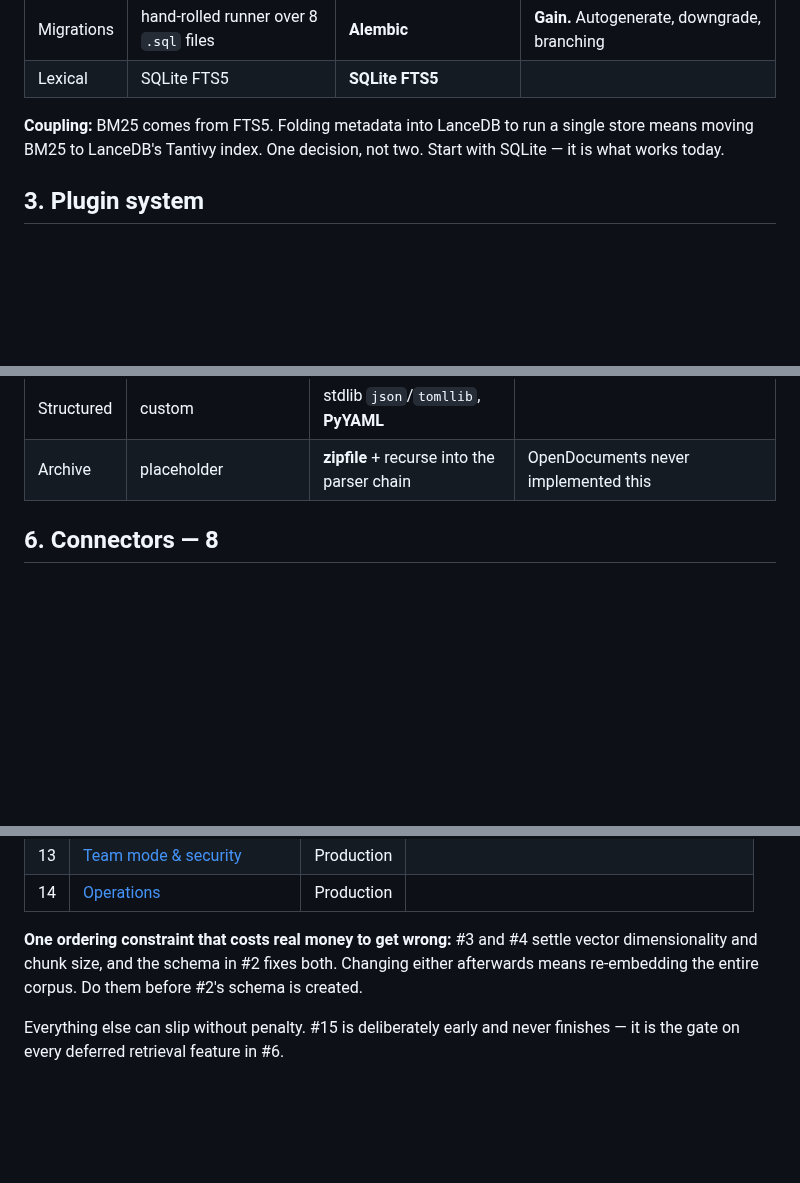
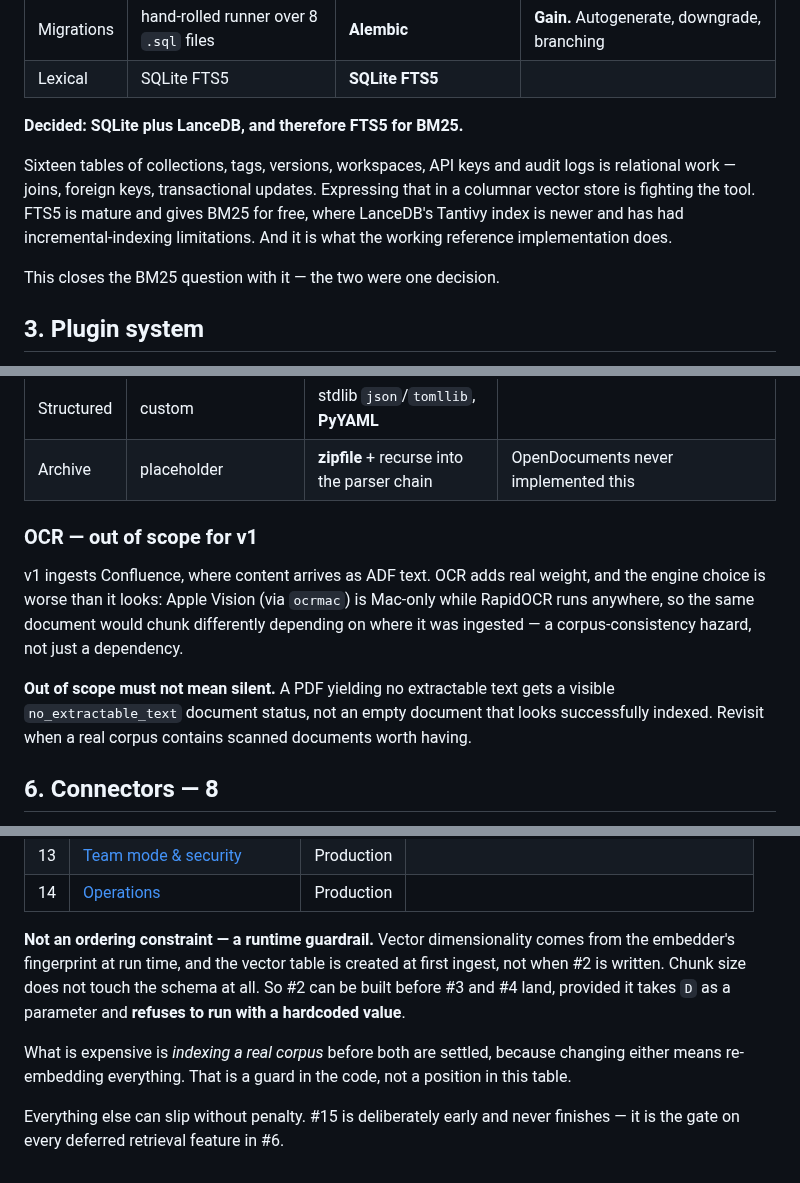
Before and after one commit to mgd43b/manicule, a Markdown page: PLAN.md, 3 parts joined by grey strips. Drawn GitHub-style; blank space fills up the shorter version.

```diff
--- a/PLAN.md
+++ b/PLAN.md
@@ -71,9 +71,15 @@ Sixteen tables carry over unchanged in shape: `documents` `chunk_relations` `col
 | Migrations | hand-rolled runner over 8 `.sql` files | **Alembic** | **Gain.** Autogenerate, downgrade, branching |
 | Lexical | SQLite FTS5 | **SQLite FTS5** | |
 
-**Coupling:** BM25 comes from FTS5. Folding metadata into LanceDB to run a single store
-means moving BM25 to LanceDB's Tantivy index. One decision, not two. Start with SQLite —
-it is what works today.
+**Decided: SQLite plus LanceDB, and therefore FTS5 for BM25.**
+
+Sixteen tables of collections, tags, versions, workspaces, API keys and audit logs is
+relational work — joins, foreign keys, transactional updates. Expressing that in a
+columnar vector store is fighting the tool. FTS5 is mature and gives BM25 for free, where
+LanceDB's Tantivy index is newer and has had incremental-indexing limitations. And it is
+what the working reference implementation does.
+
+This closes the BM25 question with it — the two were one decision.
 
 ## 3. Plugin system
 
@@ -117,6 +123,17 @@ re-ingest against a pinned corpus a first-class operation rather than a re-crawl
 | Plain text | custom | stdlib | |
 | Structured | custom | stdlib `json`/`tomllib`, **PyYAML** | |
 | Archive | placeholder | **zipfile** + recurse into the parser chain | OpenDocuments never implemented this |
+
+### OCR — out of scope for v1
+
+v1 ingests Confluence, where content arrives as ADF text. OCR adds real weight, and the
+engine choice is worse than it looks: Apple Vision (via `ocrmac`) is Mac-only while
+RapidOCR runs anywhere, so the same document would chunk differently depending on where it
+was ingested — a corpus-consistency hazard, not just a dependency.
+
+**Out of scope must not mean silent.** A PDF yielding no extractable text gets a visible
+`no_extractable_text` document status, not an empty document that looks successfully
+indexed. Revisit when a real corpus contains scanned documents worth having.
 
 ## 6. Connectors — 8
 
@@ -362,9 +379,15 @@ Issue numbers match these steps exactly — step 4 is [#4](https://github.com/mg
 | 13 | [Team mode & security](https://github.com/mgd43b/manicule/issues/13) | Production | |
 | 14 | [Operations](https://github.com/mgd43b/manicule/issues/14) | Production | |
 
-**One ordering constraint that costs real money to get wrong:** #3 and #4 settle vector
-dimensionality and chunk size, and the schema in #2 fixes both. Changing either afterwards
-means re-embedding the entire corpus. Do them before #2's schema is created.
+**Not an ordering constraint — a runtime guardrail.** Vector dimensionality comes from the
+embedder's fingerprint at run time, and the vector table is created at first ingest, not
+when #2 is written. Chunk size does not touch the schema at all. So #2 can be built before
+#3 and #4 land, provided it takes `D` as a parameter and **refuses to run with a hardcoded
+value**.
+
+What is expensive is *indexing a real corpus* before both are settled, because changing
+either means re-embedding everything. That is a guard in the code, not a position in this
+table.
 
 Everything else can slip without penalty. #15 is deliberately early and never finishes —
 it is the gate on every deferred retrieval feature in #6.
```
Also changed, not shown: other parts of PLAN.md (+1 -1 lines), docs/contracts.md (+15 -7 lines).
